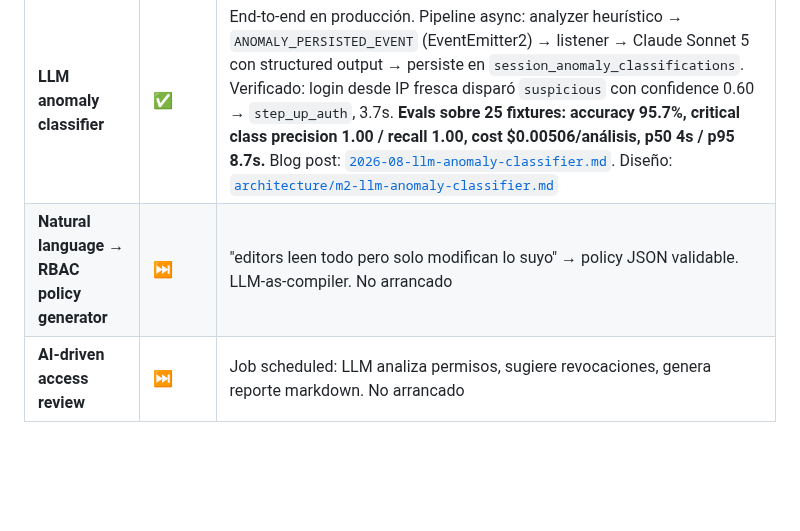
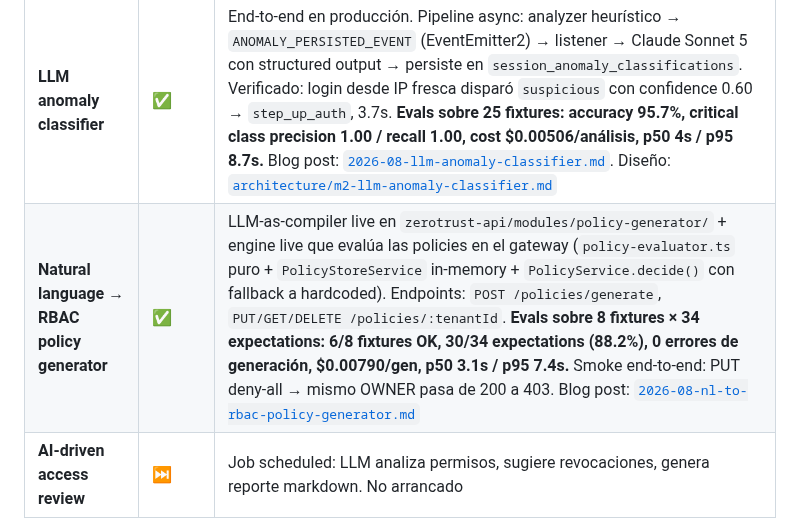
Before and after one commit to ElwinErnst/sytadel-suite, a Markdown page: docs/ROADMAP.md, the part around the change. Rendered like a GitHub page; blank space fills up the shorter version.

Commit message:
docs(roadmap): mark M2 policy generator done with eval + smoke numbers

```diff
--- a/docs/ROADMAP.md
+++ b/docs/ROADMAP.md
@@ -69,7 +69,7 @@ Sin esto, el resto del roadmap no tiene dónde apoyarse:
 | Feature | Estado | Notas |
 |---------|--------|-------|
 | **LLM anomaly classifier** | ✅ | End-to-end en producción. Pipeline async: analyzer heurístico → `ANOMALY_PERSISTED_EVENT` (EventEmitter2) → listener → Claude Sonnet 5 con structured output → persiste en `session_anomaly_classifications`. Verificado: login desde IP fresca disparó `suspicious` con confidence 0.60 → `step_up_auth`, 3.7s. **Evals sobre 25 fixtures: accuracy 95.7%, critical class precision 1.00 / recall 1.00, cost $0.00506/análisis, p50 4s / p95 8.7s.** Blog post: [`2026-08-llm-anomaly-classifier.md`](./blog/2026-08-llm-anomaly-classifier.md). Diseño: [`architecture/m2-llm-anomaly-classifier.md`](./architecture/m2-llm-anomaly-classifier.md) |
-| **Natural language → RBAC policy generator** | ⏭️ | "editors leen todo pero solo modifican lo suyo" → policy JSON validable. LLM-as-compiler. No arrancado |
+| **Natural language → RBAC policy generator** | ✅ | LLM-as-compiler live en `zerotrust-api/modules/policy-generator/` + engine live que evalúa las policies en el gateway (`policy-evaluator.ts` puro + `PolicyStoreService` in-memory + `PolicyService.decide()` con fallback a hardcoded). Endpoints: `POST /policies/generate`, `PUT/GET/DELETE /policies/:tenantId`. **Evals sobre 8 fixtures × 34 expectations: 6/8 fixtures OK, 30/34 expectations (88.2%), 0 errores de generación, $0.00790/gen, p50 3.1s / p95 7.4s.** Smoke end-to-end: PUT deny-all → mismo OWNER pasa de 200 a 403. Blog post: [`2026-08-nl-to-rbac-policy-generator.md`](./blog/2026-08-nl-to-rbac-policy-generator.md) |
 | **AI-driven access review** | ⏭️ | Job scheduled: LLM analiza permisos, sugiere revocaciones, genera reporte markdown. No arrancado |
 
 **Decisiones técnicas clave:**
```
